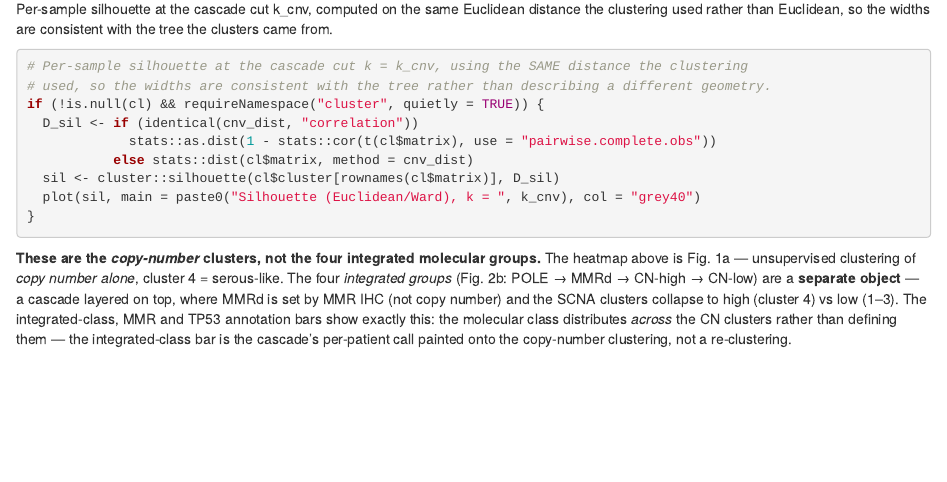
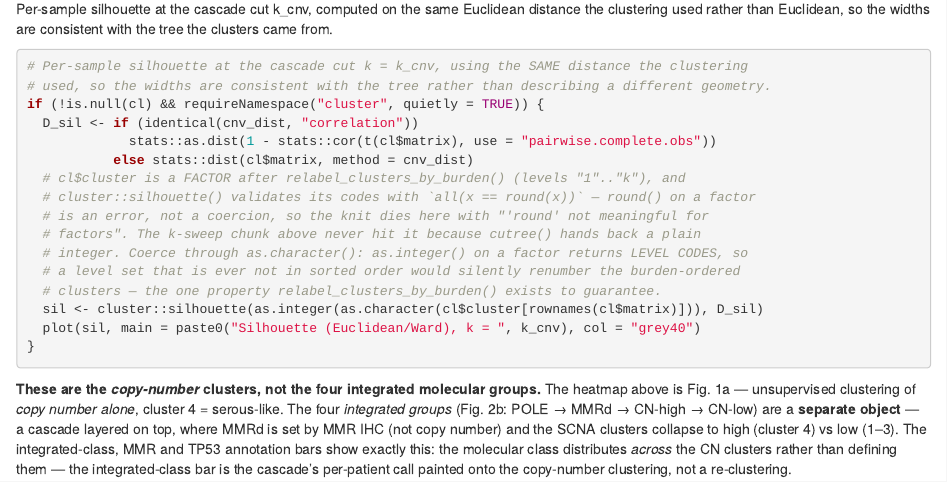
Before and after one commit to sceriff0/analysis.attend_aneuploidy, an R Markdown document (analysis/09-tcga-classification.Rmd): the page in a window 1100 px wide, from 7720 px down. Rendered offline with R 4.5, knitr and Pandoc, with nearby package versions; drawn as R Markdown's standard HTML page in place of the format the file asks for; some code elsewhere in the file could not run offline.

Commit message:
:bug: Coerce the relabelled cluster factor before cluster::silhouette()
Report 09 died mid-knit on the cluster:

    Error in Math.factor(...) : 'round' not meaningful for factors

relabel_clusters_by_burden() returns $cluster as a FACTOR with levels "1".."k",
and cluster::silhouette() validates its codes with `all(x == round(x))`.
round() on a factor is an error, not a coercion. The cnv-ksweep-silhouette
chunk two chunks earlier survives because cutree() hands back a plain integer,
which is why the build reached 51% before failing.

Coerced through as.character(). as.integer() on a factor returns LEVEL CODES,
not labels: a factor with labels 2 1 2 and levels c("2","1") gives 1 2 1. That
would renumber the burden-ordered clusters silently, with no error -- and the
burden ordering is the one property relabel_clusters_by_burden() exists to
guarantee, so the wrong coercion is worse here than the crash it replaces.

Reproduced and fixed against the real helper; report 09 line 474 is the only
call site that feeds the relabelled vector to a numeric-expecting function
(the factor(cl$cluster[ids]) uses in 09 and 10 are fine).

Co-Authored-By: Claude Opus 5 (1M context) <noreply@anthropic.com>
Claude-Session: https://claude.ai/code/session_01DKsuZFp1X1GUJEq26yD2oc

````diff
--- a/analysis/09-tcga-classification.Rmd
+++ b/analysis/09-tcga-classification.Rmd
@@ -471,7 +471,14 @@ if (!is.null(cl) && requireNamespace("cluster", quietly = TRUE)) {
   D_sil <- if (identical(cnv_dist, "correlation"))
              stats::as.dist(1 - stats::cor(t(cl$matrix), use = "pairwise.complete.obs"))
            else stats::dist(cl$matrix, method = cnv_dist)
-  sil <- cluster::silhouette(cl$cluster[rownames(cl$matrix)], D_sil)
+  # cl$cluster is a FACTOR after relabel_clusters_by_burden() (levels "1".."k"), and
+  # cluster::silhouette() validates its codes with `all(x == round(x))` — round() on a factor
+  # is an error, not a coercion, so the knit dies here with "'round' not meaningful for
+  # factors". The k-sweep chunk above never hit it because cutree() hands back a plain
+  # integer. Coerce through as.character(): as.integer() on a factor returns LEVEL CODES, so
+  # a level set that is ever not in sorted order would silently renumber the burden-ordered
+  # clusters — the one property relabel_clusters_by_burden() exists to guarantee.
+  sil <- cluster::silhouette(as.integer(as.character(cl$cluster[rownames(cl$matrix)])), D_sil)
   plot(sil, main = paste0("Silhouette (Euclidean/Ward), k = ", k_cnv), col = "grey40")
 }
 ```
````
